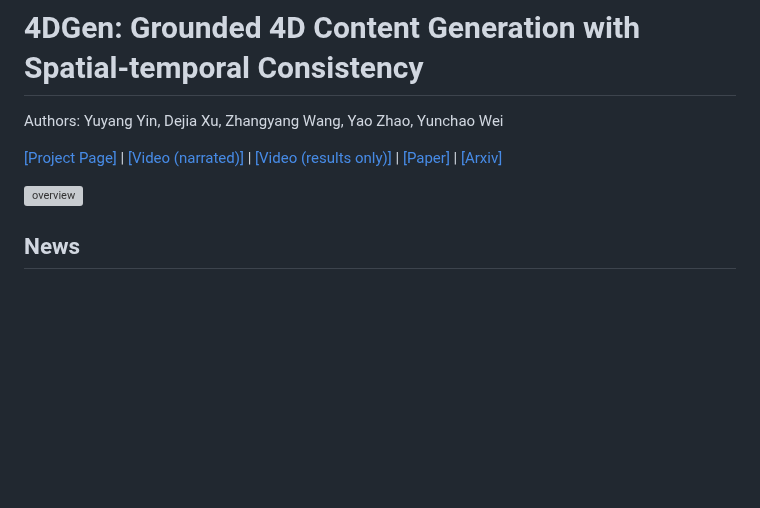
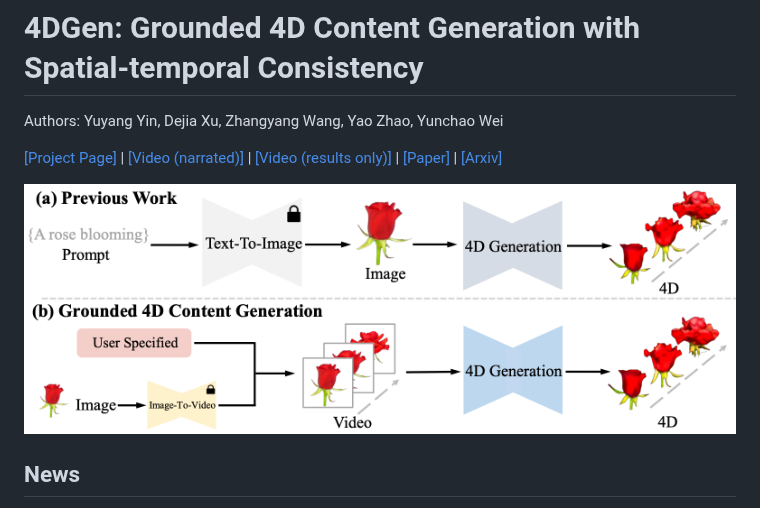
Before and after one commit to VITA-Group/4DGen, a Markdown page: README.md, the part around the change. GitHub-like rendering; blank space fills up the shorter version; grey boxes are pictures that could not be loaded.

Commit message:
update image url

```diff
--- a/README.md
+++ b/README.md
@@ -5,7 +5,7 @@ Authors: Yuyang Yin, Dejia Xu, Zhangyang Wang, Yao Zhao, Yunchao Wei
 
 <!-- ![overview](https://raw.githubusercontent.com/VITA-Group/4DGen/main/docs/static/media/task.a51c143187610723eb8f.png) -->
 
-![overview](docs/static/media/task.png)
+![overview](docs/static/media/task.b31b8f9ca2816ed0074f.png)
 
 ## News
 - `2023/12/28`  First release code and paper.
```
